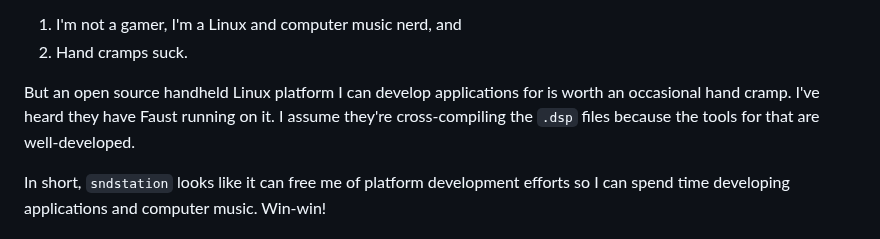
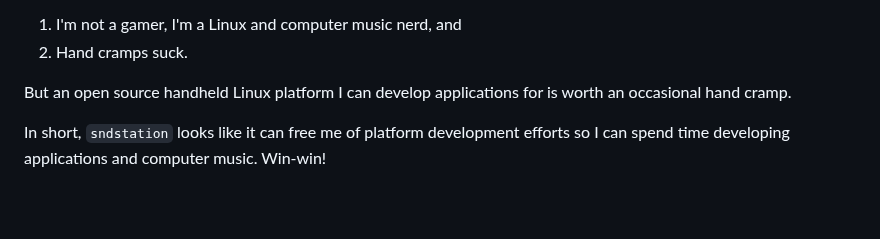
Before and after one commit to AlgoCompSynth/CLAMS, a Markdown page: README.md, the part around the change. GitHub-like rendering; blank space fills up the shorter version.

```diff
--- a/README.md
+++ b/README.md
@@ -27,9 +27,7 @@ until now because
 2. Hand cramps suck.
 
 But an open source handheld Linux platform I can develop applications
-for is worth an occasional hand cramp. I've heard they have Faust
-running on it. I assume they're cross-compiling the `.dsp` files
-because the tools for that are well-developed.
+for is worth an occasional hand cramp.
 
 In short, `sndstation` looks like it can free me of platform development
 efforts so I can spend time developing applications and computer music.
```
